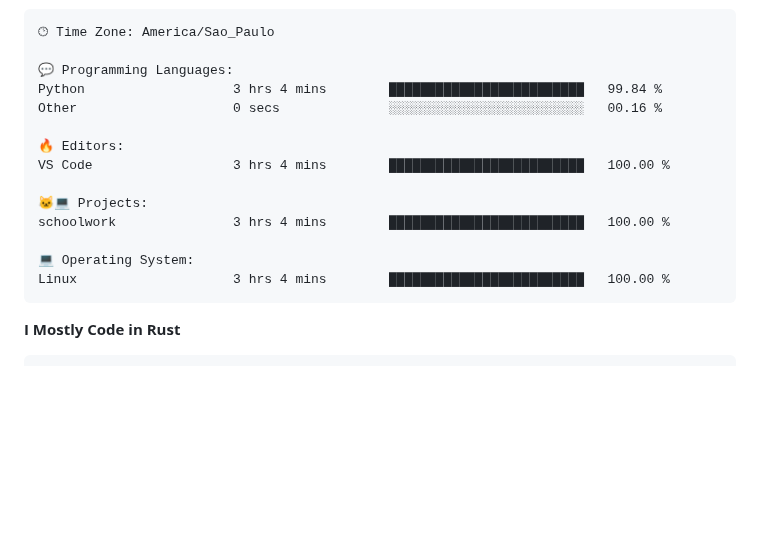
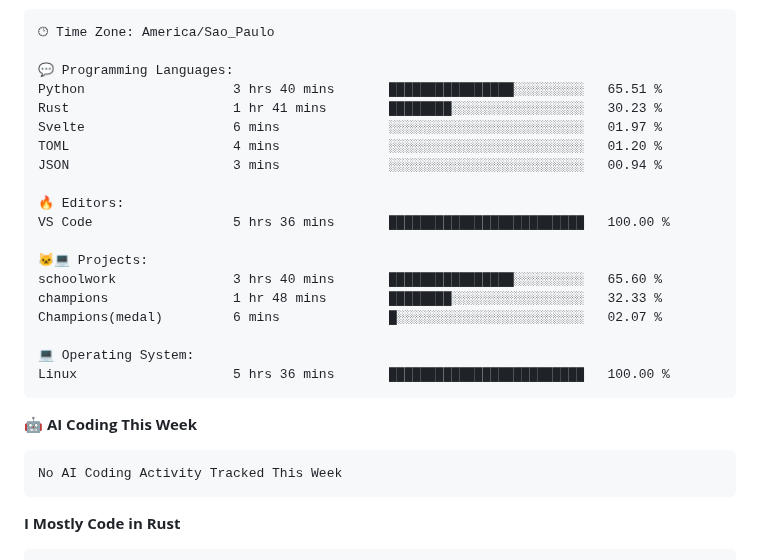
Before and after one commit to jjooxz/jjooxz, a Markdown page: README.md, the part around one of its changes. Drawn GitHub-style; blank space fills up the shorter version.

Commit message:
Updated with Dev Metrics

````diff
--- a/README.md
+++ b/README.md
@@ -48,17 +50,28 @@ Sunday                   13 commits          ██░░░░░░░░░
 🕑︎ Time Zone: America/Sao_Paulo
 
 💬 Programming Languages:
-Python                   3 hrs 4 mins        █████████████████████████   99.84 %
-Other                    0 secs              ░░░░░░░░░░░░░░░░░░░░░░░░░   00.16 %
+Python                   3 hrs 40 mins       ████████████████░░░░░░░░░   65.51 %
+Rust                     1 hr 41 mins        ████████░░░░░░░░░░░░░░░░░   30.23 %
+Svelte                   6 mins              ░░░░░░░░░░░░░░░░░░░░░░░░░   01.97 %
+TOML                     4 mins              ░░░░░░░░░░░░░░░░░░░░░░░░░   01.20 %
+JSON                     3 mins              ░░░░░░░░░░░░░░░░░░░░░░░░░   00.94 %
 
 🔥 Editors:
-VS Code                  3 hrs 4 mins        █████████████████████████   100.00 %
+VS Code                  5 hrs 36 mins       █████████████████████████   100.00 %
 
 🐱‍💻 Projects:
-schoolwork               3 hrs 4 mins        █████████████████████████   100.00 %
+schoolwork               3 hrs 40 mins       ████████████████░░░░░░░░░   65.60 %
+champions                1 hr 48 mins        ████████░░░░░░░░░░░░░░░░░   32.33 %
+Champions(medal)         6 mins              █░░░░░░░░░░░░░░░░░░░░░░░░   02.07 %
 
 💻 Operating System:
-Linux                    3 hrs 4 mins        █████████████████████████   100.00 %
+Linux                    5 hrs 36 mins       █████████████████████████   100.00 %
+```
+
+🤖 **AI Coding This Week**
+
+```text
+No AI Coding Activity Tracked This Week
 ```
 
 **I Mostly Code in Rust**
````
Also changed, not shown: other parts of README.md (+4 -2 lines), assets/bar_graph.png.
